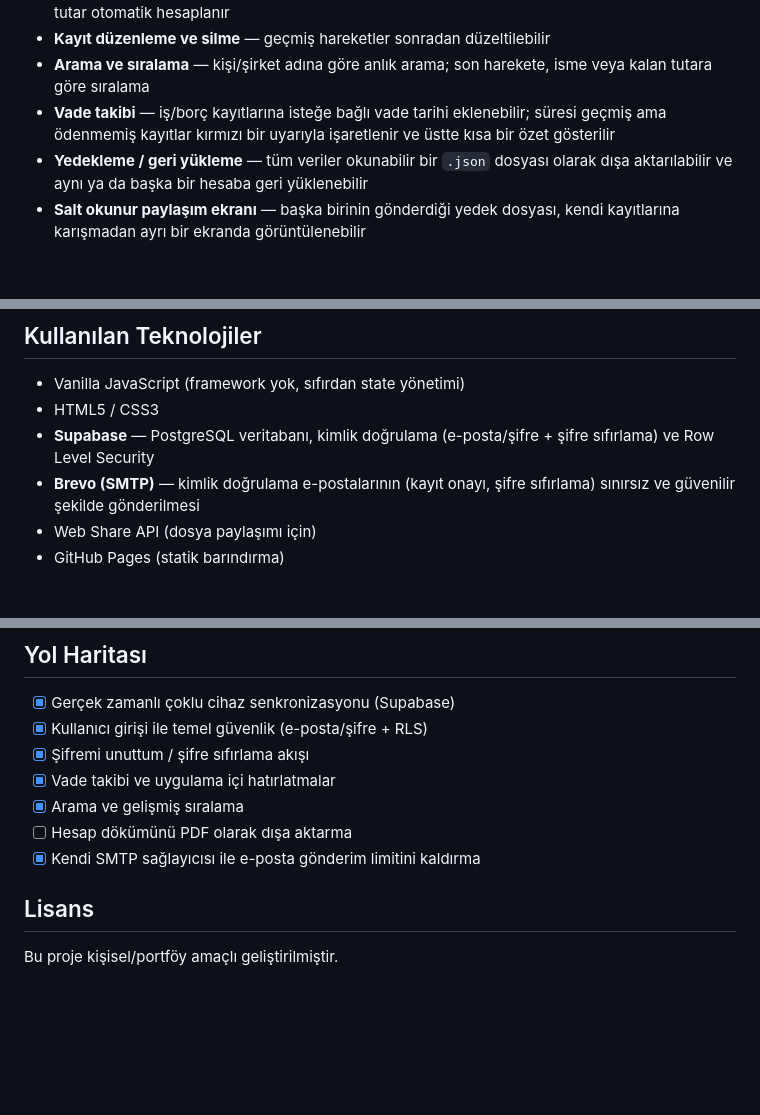
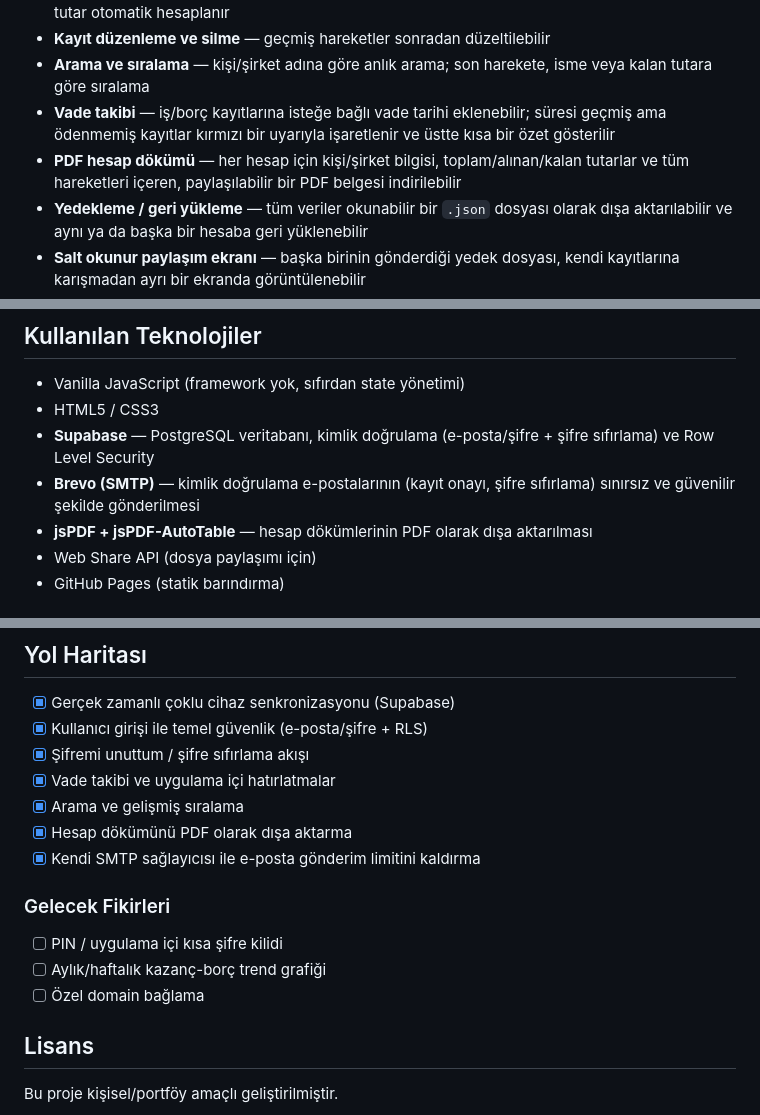
Before and after one commit to ErtugrulKaya99/cash-book, a Markdown page: README.md, 3 parts joined by grey strips. GitHub-like rendering; blank space fills up the shorter version.

Commit message:
Update README.md
docs: mark all roadmap items complete, add PDF export feature

```diff
--- a/README.md
+++ b/README.md
@@ -14,6 +14,7 @@ Küçük işletmeler ve serbest çalışanlar için geliştirilmiş, mobil önce
 - **Kayıt düzenleme ve silme** — geçmiş hareketler sonradan düzeltilebilir
 - **Arama ve sıralama** — kişi/şirket adına göre anlık arama; son harekete, isme veya kalan tutara göre sıralama
 - **Vade takibi** — iş/borç kayıtlarına isteğe bağlı vade tarihi eklenebilir; süresi geçmiş ama ödenmemiş kayıtlar kırmızı bir uyarıyla işaretlenir ve üstte kısa bir özet gösterilir
+- **PDF hesap dökümü** — her hesap için kişi/şirket bilgisi, toplam/alınan/kalan tutarlar ve tüm hareketleri içeren, paylaşılabilir bir PDF belgesi indirilebilir
 - **Yedekleme / geri yükleme** — tüm veriler okunabilir bir `.json` dosyası olarak dışa aktarılabilir ve aynı ya da başka bir hesaba geri yüklenebilir
 - **Salt okunur paylaşım ekranı** — başka birinin gönderdiği yedek dosyası, kendi kayıtlarına karışmadan ayrı bir ekranda görüntülenebilir
 - **Ana ekrana eklenebilir (PWA benzeri)** — Safari/Chrome üzerinden "Ana Ekrana Ekle" ile bağımsız bir uygulama gibi açılır
@@ -24,6 +25,7 @@ Küçük işletmeler ve serbest çalışanlar için geliştirilmiş, mobil önce
 - HTML5 / CSS3
 - **Supabase** — PostgreSQL veritabanı, kimlik doğrulama (e-posta/şifre + şifre sıfırlama) ve Row Level Security
 - **Brevo (SMTP)** — kimlik doğrulama e-postalarının (kayıt onayı, şifre sıfırlama) sınırsız ve güvenilir şekilde gönderilmesi
+- **jsPDF + jsPDF-AutoTable** — hesap dökümlerinin PDF olarak dışa aktarılması
 - Web Share API (dosya paylaşımı için)
 - GitHub Pages (statik barındırma)
 
@@ -70,8 +72,13 @@ cash-book/
 - [x] Şifremi unuttum / şifre sıfırlama akışı
 - [x] Vade takibi ve uygulama içi hatırlatmalar
 - [x] Arama ve gelişmiş sıralama
-- [ ] Hesap dökümünü PDF olarak dışa aktarma
+- [x] Hesap dökümünü PDF olarak dışa aktarma
 - [x] Kendi SMTP sağlayıcısı ile e-posta gönderim limitini kaldırma
+
+### Gelecek Fikirleri
+- [ ] PIN / uygulama içi kısa şifre kilidi
+- [ ] Aylık/haftalık kazanç-borç trend grafiği
+- [ ] Özel domain bağlama
 
 ## Lisans
 
```
